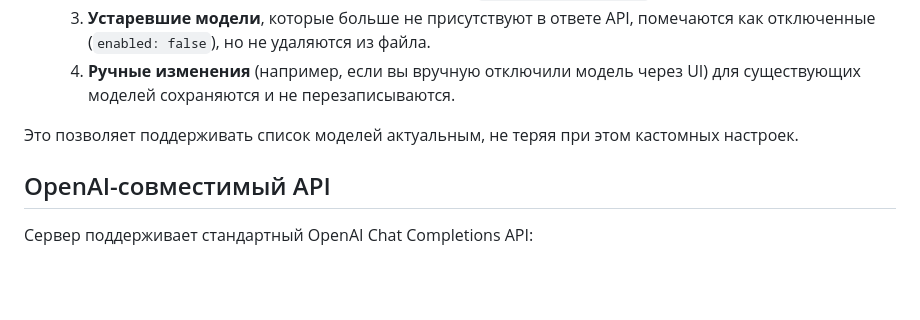
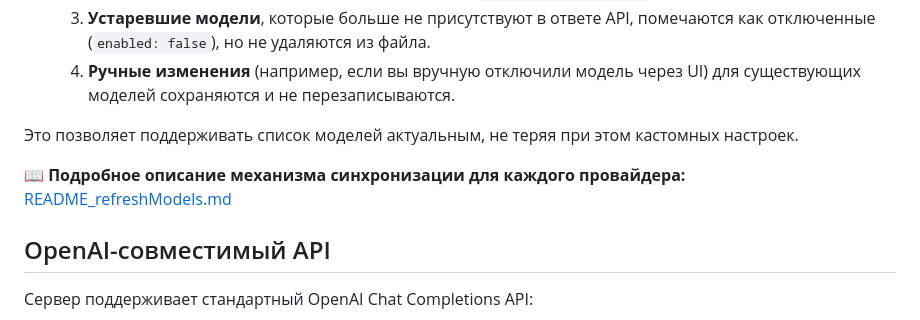
Before and after one commit to danmas/kosmos-model, a Markdown page: README.md, the part around the change. Rendered like a GitHub page; blank space fills up the shorter version.

```diff
--- a/README.md
+++ b/README.md
@@ -69,6 +69,8 @@
 
 Это позволяет поддерживать список моделей актуальным, не теряя при этом кастомных настроек.
 
+📖 **Подробное описание механизма синхронизации для каждого провайдера:** [README_refreshModels.md](README_refreshModels.md)
+
 ## OpenAI-совместимый API
 
 Сервер поддерживает стандартный OpenAI Chat Completions API:
```
Also changed, not shown: README_refreshModels.md (added, +397 -0 lines).
